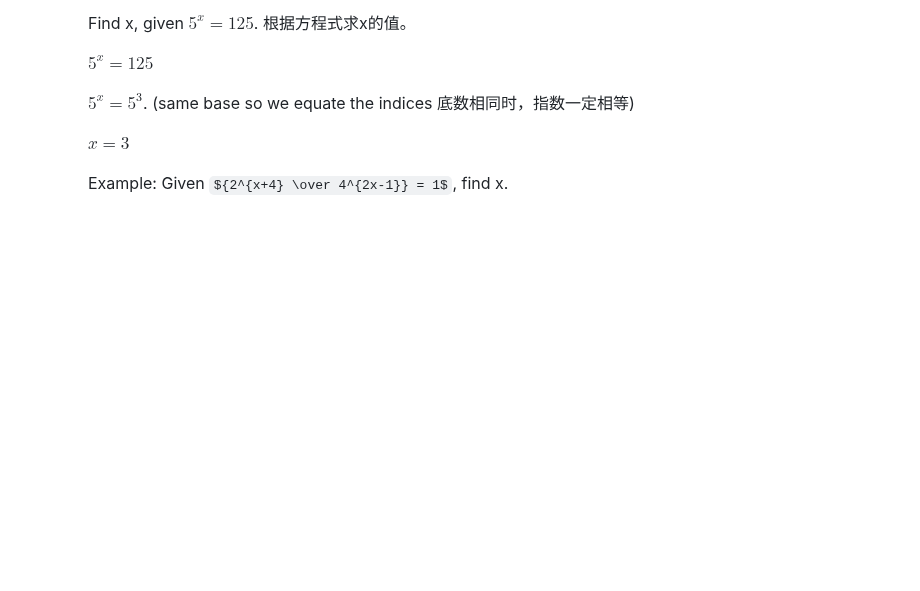
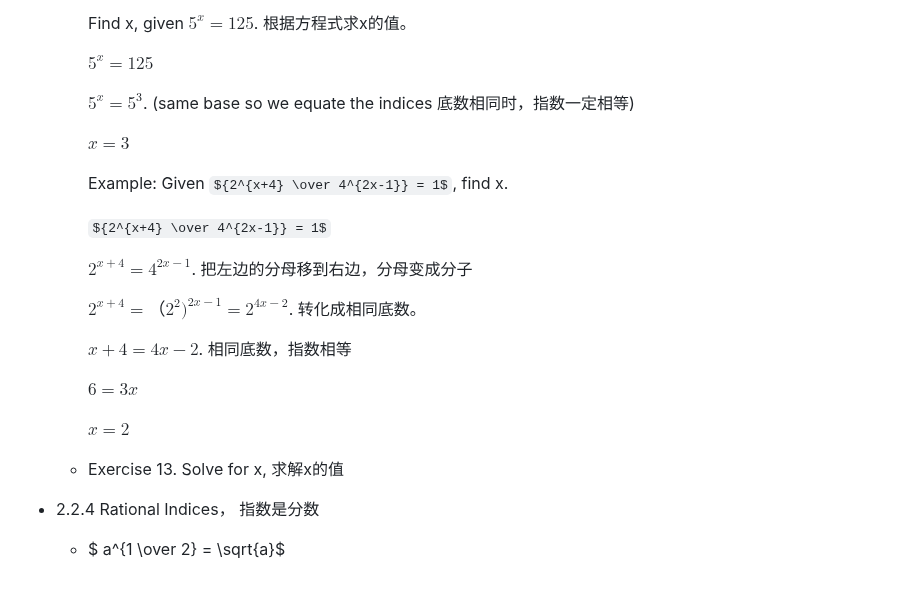
Before and after one commit to Simon-Xu-Lan/mia, a Markdown page: second/MA1020 Math/MA1020.md, the part around the change. Rendered like a GitHub page; some formulas as TeX source; blank space fills up the shorter version.

```diff
--- a/second/MA1020 Math/MA1020.md
+++ b/second/MA1020 Math/MA1020.md
@@ -170,3 +170,20 @@ These objects are called the **elements 元素** of the set.
       $x = 3$
 
       Example: Given ${2^{x+4} \over 4^{2x-1}} = 1$, find x.
+
+      ${2^{x+4} \over 4^{2x-1}} = 1$
+
+      $2^{x+4} = 4^{2x-1}$. 把左边的分母移到右边，分母变成分子
+
+      $2^{x+4} = （2^2)^{2x-1} = 2^{4x-2}$.  转化成相同底数。
+
+      $x + 4 = 4x -2$.   相同底数，指数相等
+
+      $6 = 3x$
+
+      $x = 2$
+
+   - Exercise 13. Solve for x,  求解x的值
+
+- 2.2.4 Rational Indices， 指数是分数
+    - $ a^{1 \over 2} = \sqrt{a}$
```
